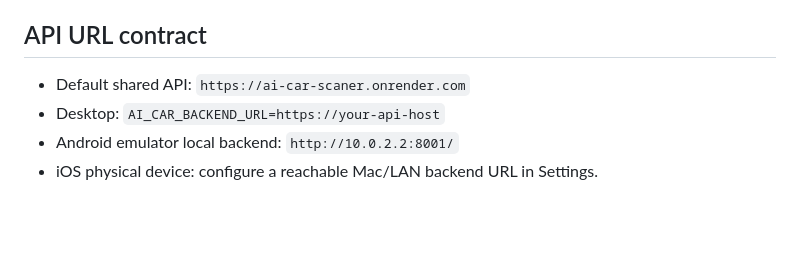
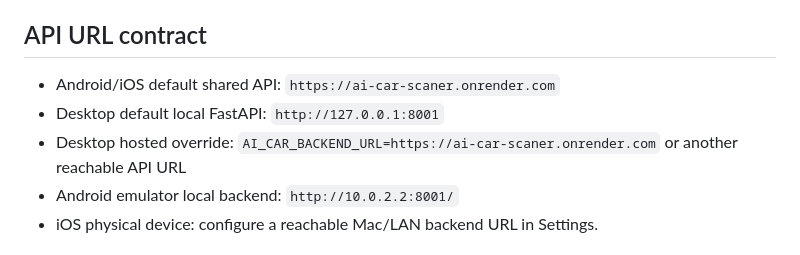
Before and after one commit to Grigor1995/AI-CAR-SCANER, a Markdown page: finalbuild/PLATFORM_FEATURE_PARITY.md, the part around the change. Rendered like a GitHub page; blank space fills up the shorter version.

Commit message:
Document Desktop local FastAPI default and hosted override

```diff
--- a/finalbuild/PLATFORM_FEATURE_PARITY.md
+++ b/finalbuild/PLATFORM_FEATURE_PARITY.md
@@ -56,8 +56,9 @@ This document records the shared contract for PySide6 Desktop, Kotlin/Jetpack Co
 
 ## API URL contract
 
-- Default shared API: `https://ai-car-scaner.onrender.com`
-- Desktop: `AI_CAR_BACKEND_URL=https://your-api-host`
+- Android/iOS default shared API: `https://ai-car-scaner.onrender.com`
+- Desktop default local FastAPI: `http://127.0.0.1:8001`
+- Desktop hosted override: `AI_CAR_BACKEND_URL=https://ai-car-scaner.onrender.com` or another reachable API URL
 - Android emulator local backend: `http://10.0.2.2:8001/`
 - iOS physical device: configure a reachable Mac/LAN backend URL in Settings.
 
```
